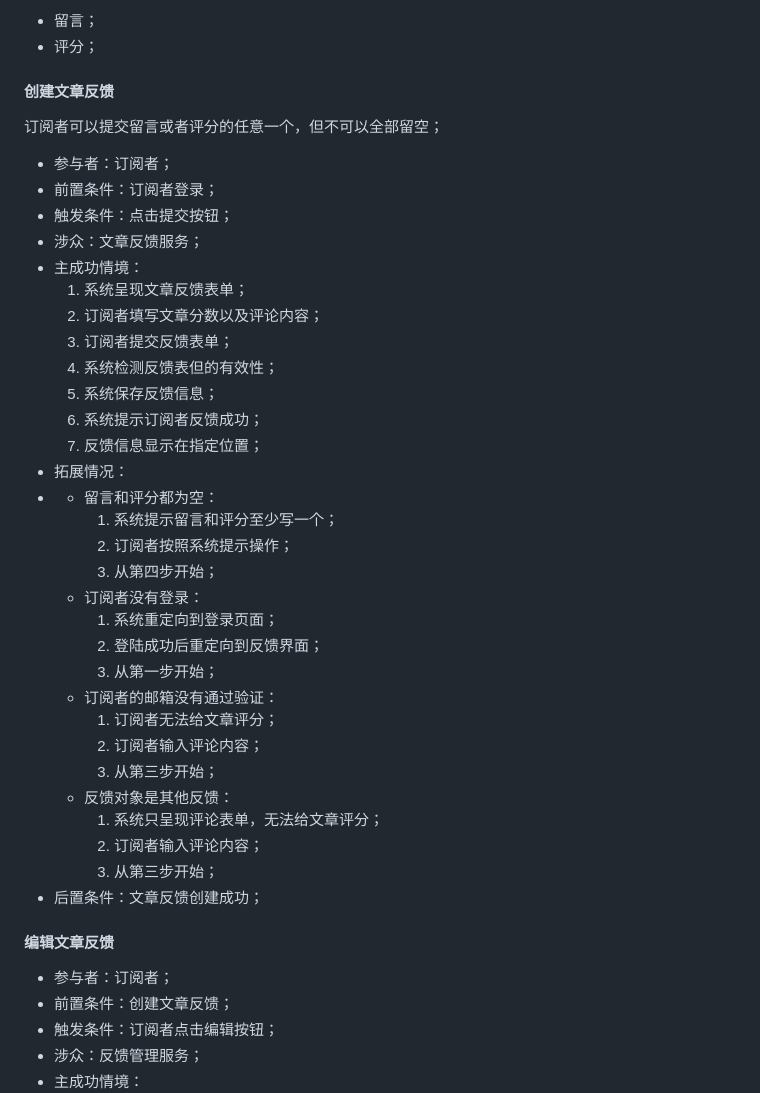
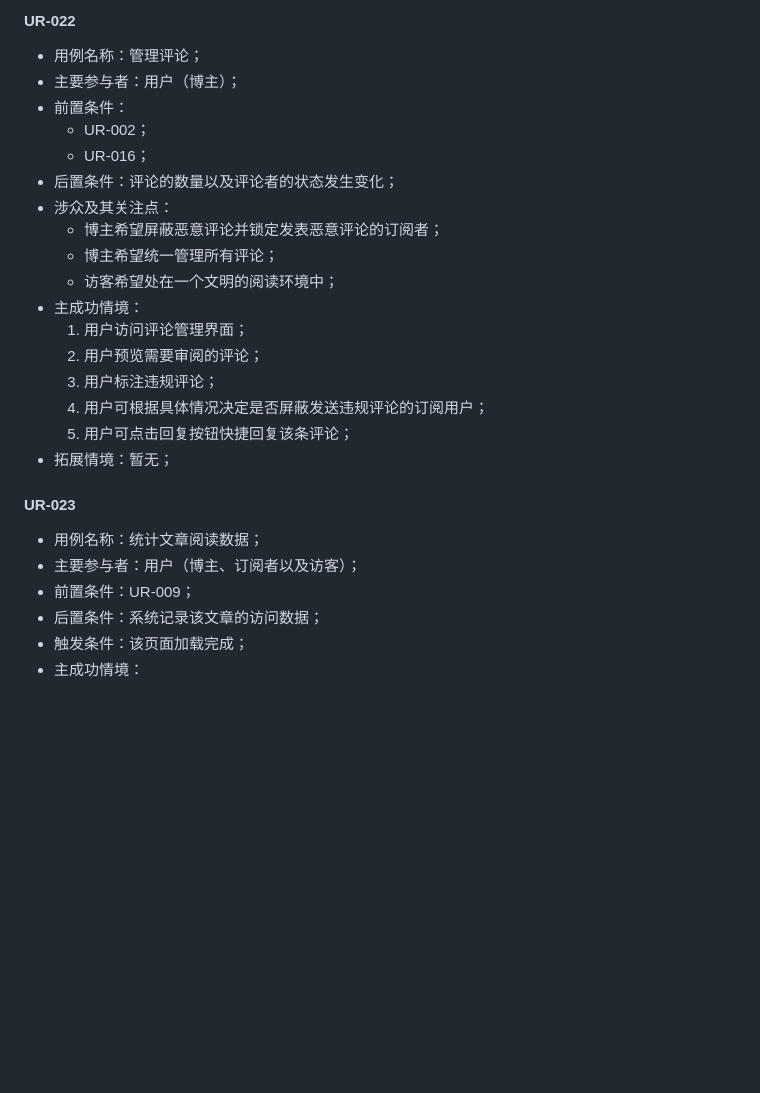
Before and after one commit to gaotianchi/blog, a Markdown page: docs/software-requirements/用户需求文档.md, the part around one of its changes. GitHub-like rendering; blank space fills up the shorter version.

```diff
--- a/docs/software-requirements/用户需求文档.md
+++ b/docs/software-requirements/用户需求文档.md
@@ -271,42 +387,26 @@
 
-- 留言；
-- 评分；
-#### 创建文章反馈
-订阅者可以提交留言或者评分的任意一个，但不可以全部留空；
-- 参与者：订阅者；
-- 前置条件：订阅者登录；
-- 触发条件：点击提交按钮；
-- 涉众：文章反馈服务；
+#### UR-022
+- 用例名称：管理评论；
+- 主要参与者：用户（博主）；
+- 前置条件：
+	- UR-002；
+	- UR-016；
+- 后置条件：评论的数量以及评论者的状态发生变化；
+- 涉众及其关注点：
+	- 博主希望屏蔽恶意评论并锁定发表恶意评论的订阅者；
+	- 博主希望统一管理所有评论；
+	- 访客希望处在一个文明的阅读环境中；
 - 主成功情境：
-	1. 系统呈现文章反馈表单；
-	2. 订阅者填写文章分数以及评论内容；
-	3. 订阅者提交反馈表单；
-	4. 系统检测反馈表但的有效性；
-	5. 系统保存反馈信息；
-	6. 系统提示订阅者反馈成功；
-	7. 反馈信息显示在指定位置；
-- 拓展情况：
--
-	- 留言和评分都为空：
-		1. 系统提示留言和评分至少写一个；
-		2. 订阅者按照系统提示操作；
-		3. 从第四步开始；
-	- 订阅者没有登录：
-		1. 系统重定向到登录页面；
-		2. 登陆成功后重定向到反馈界面；
-		3. 从第一步开始；
-	- 订阅者的邮箱没有通过验证：
-		1. 订阅者无法给文章评分；
-		2. 订阅者输入评论内容；
-		3. 从第三步开始；
-	- 反馈对象是其他反馈：
-		1. 系统只呈现评论表单，无法给文章评分；
-		2. 订阅者输入评论内容；
-		3. 从第三步开始；
-- 后置条件：文章反馈创建成功；
-#### 编辑文章反馈
-- 参与者：订阅者；
-- 前置条件：创建文章反馈；
-- 触发条件：订阅者点击编辑按钮；
-- 涉众：反馈管理服务；
+	1. 用户访问评论管理界面；
+	2. 用户预览需要审阅的评论；
+	3. 用户标注违规评论；
+	4. 用户可根据具体情况决定是否屏蔽发送违规评论的订阅用户；
+	5. 用户可点击回复按钮快捷回复该条评论；
+- 拓展情境：暂无；
+#### UR-023
+- 用例名称：统计文章阅读数据；
+- 主要参与者：用户（博主、订阅者以及访客）；
+- 前置条件：UR-009；
+- 后置条件：系统记录该文章的访问数据；
+- 触发条件：该页面加载完成；
 - 主成功情境：
```
Also changed, not shown: other parts of docs/software-requirements/用户需求文档.md (+125 -40 lines).
